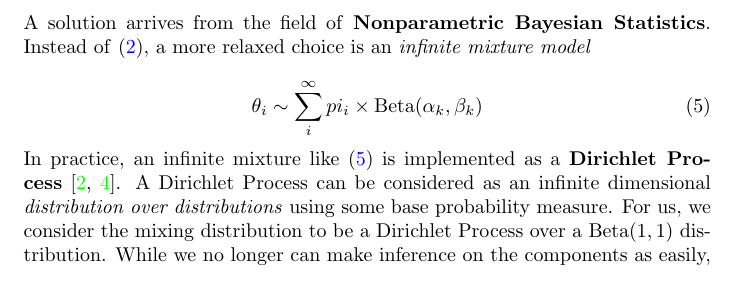
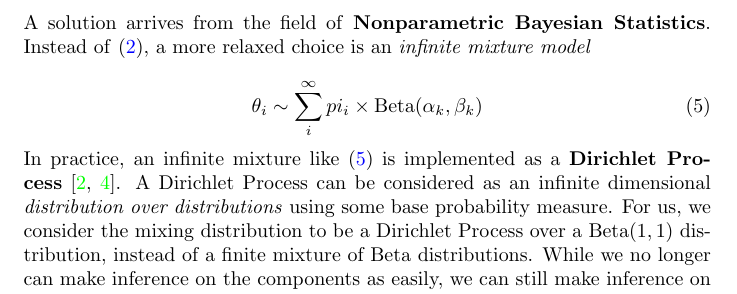
Before and after one commit to jacobcvt12/zib, a LaTeX document (doc/writeup.tex): part of page 3 of 4, cut so that both start at the same text. Compiled offline with pdfLaTeX.

Commit message:
Clarify mixing distribution

```diff
--- a/doc/writeup.tex
+++ b/doc/writeup.tex
@@ -107,7 +107,7 @@ A solution arrives from the field of \textbf{Nonparametric Bayesian Statistics}.
 \theta_i \sim \sum_i^{\infty} pi_i \times \text{Beta}(\alpha_k, \beta_k)
 \end{equation}
 
-In practice, an infinite mixture like \eqref{eq:infinitemix-betabinom} is implemented as a \textbf{Dirichlet Process}~\cite{gelman2004,ohlssen2007}. A Dirichlet Process can be considered as an infinite dimensional \textit{distribution over distributions} using some base probability measure. For us, we consider the mixing distribution to be a Dirichlet Process over a Beta$(1, 1)$ distribution. While we no longer can make inference on the components as easily, we can still make inference on characteristics of the Dirichlet Process, such as the \textit{variance}, which is the only important piece for us. This approach allows us to use a flexible \textit{Nonparametric} approach without forcing the data into a model that may not fit well.
+In practice, an infinite mixture like \eqref{eq:infinitemix-betabinom} is implemented as a \textbf{Dirichlet Process}~\cite{gelman2004,ohlssen2007}. A Dirichlet Process can be considered as an infinite dimensional \textit{distribution over distributions} using some base probability measure. For us, we consider the mixing distribution to be a Dirichlet Process over a Beta$(1, 1)$ distribution, instead of a finite mixture of Beta distributions. While we no longer can make inference on the components as easily, we can still make inference on characteristics of the Dirichlet Process, such as the \textit{variance}, which is the only important piece for us. This approach allows us to use a flexible \textit{Nonparametric} approach without forcing the data into a model that may not fit well.
 
 \section{Results}
 
```
